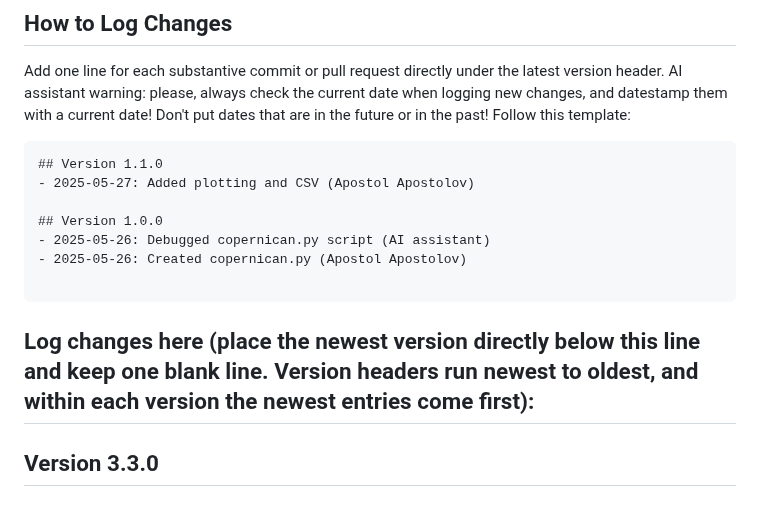
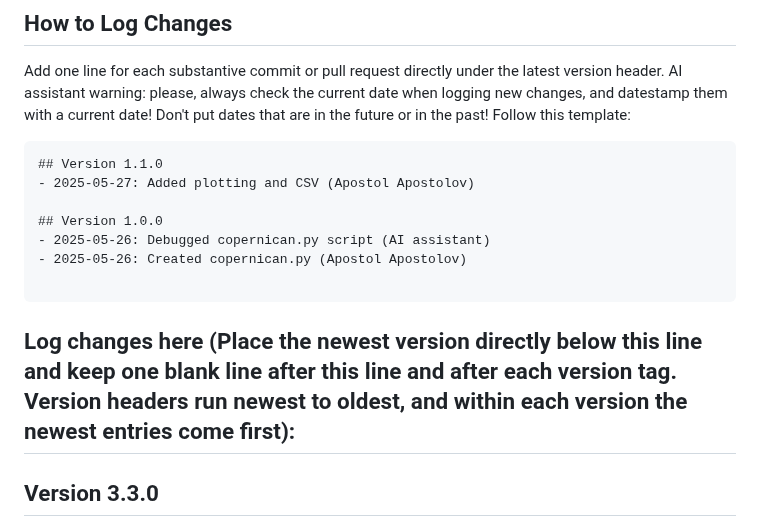
Before and after one commit to apostolovbg/copernican, a Markdown page: CHANGELOG.md, the part around the change. Rendered like a GitHub page.

````diff
--- a/CHANGELOG.md
+++ b/CHANGELOG.md
@@ -1,5 +1,6 @@
 ## How to Log Changes
 Add one line for each substantive commit or pull request directly under the latest version header. AI assistant warning: please, always check the current date when logging new changes, and datestamp them with a current date! Don't put dates that are in the future or in the past! Follow this template:
+
 ```
 ## Version 1.1.0
 - 2025-05-27: Added plotting and CSV (Apostol Apostolov)
@@ -9,7 +10,8 @@ Add one line for each substantive commit or pull request directly under the late
 - 2025-05-26: Created copernican.py (Apostol Apostolov)
 
 ```
-## Log changes here (place the newest version directly below this line and keep one blank line. Version headers run newest to oldest, and within each version the newest entries come first):
+## Log changes here (Place the newest version directly below this line and keep one blank line after this line and after each version tag. Version headers run newest to oldest, and within each version the newest entries come first):
+
 ## Version 3.3.0
 - 2025-07-31: Added automatic constant injection and standardized SI units; updated docs and models (AI assistant)
 
````
